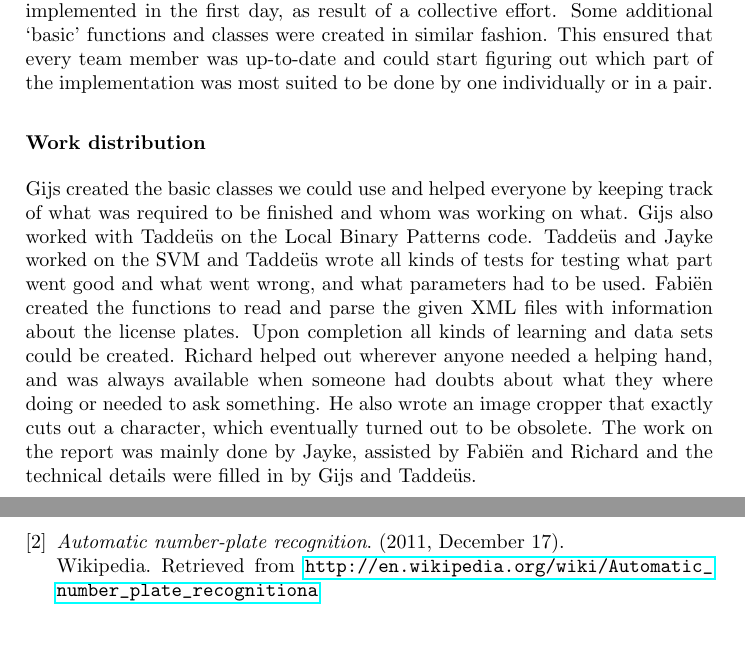
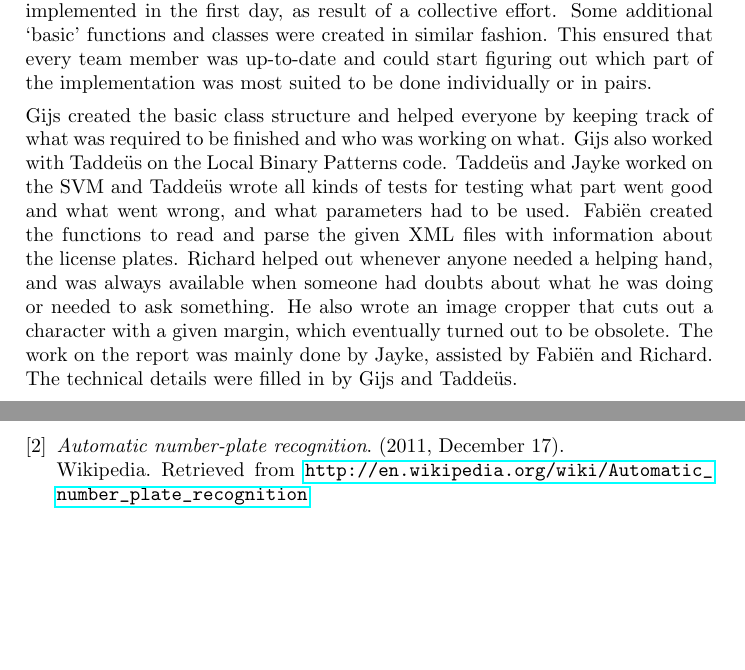
Before and after one commit to taddeus/licenseplates, a LaTeX document (docs/report.tex): two parts of pages 16 and 18 of 18, joined at a grey line, cut so that both start at the same text. Compiled offline with pdfLaTeX.

Commit message:
Fixed some typo's.

```diff
--- a/docs/report.tex
+++ b/docs/report.tex
@@ -691,25 +691,21 @@ The first two weeks were very team based. Basically, the LBP algorithm day
 implemented in the first day, as result of a collective effort. Some
 additional `basic' functions and classes were created in similar fashion. This
 ensured that every team member was up-to-date and could start figuring out
-which part of the implementation was most suited to be done by one individually
-or in a pair.
+which part of the implementation was most suited to be done individually or in
+pairs.
 
-\subsubsection*{Work distribution}
-
-Gijs created the basic classes we could use and helped everyone by keeping
-track of what was required to be finished and whom was working on what.
-Gijs also worked with Tadde\"us on the Local Binary Patterns code.
-Tadde\"us and Jayke worked on the SVM and Tadde\"us wrote all kinds of tests
-for testing what part went good and what went wrong, and what parameters had
-to be used. Fabi\"en created the functions to read and parse the given XML
-files with information about the license plates. Upon completion all kinds
-of learning and data sets could be created. Richard helped out wherever
-anyone needed a helping hand, and was always available when someone had
-doubts about what they where doing or needed to ask something. He also wrote
-an image cropper that exactly cuts out a character, which eventually turned
-out to be obsolete. The work on the report was mainly done by Jayke, assisted
-by Fabi\"en and Richard and the technical details were filled in by Gijs and
-Tadde\"us.
+Gijs created the basic class structure and helped everyone by keeping track of
+what was required to be finished and who was working on what. Gijs also
+worked with Tadde\"us on the Local Binary Patterns code.  Tadde\"us and Jayke
+worked on the SVM and Tadde\"us wrote all kinds of tests for testing what part
+went good and what went wrong, and what parameters had to be used. Fabi\"en
+created the functions to read and parse the given XML files with information
+about the license plates. Richard helped out whenever anyone needed a helping
+hand, and was always available when someone had doubts about what he was doing
+or needed to ask something. He also wrote an image cropper that cuts out a
+character with a given margin, which eventually turned out to be obsolete. The
+work on the report was mainly done by Jayke, assisted by Fabi\"en and Richard.
+The technical details were filled in by Gijs and Tadde\"us.
 
 \appendix
 
@@ -734,7 +730,7 @@ Tadde\"us.
         \emph{Automatic number-plate recognition}. (2011, December 17). \\
         Wikipedia.
         Retrieved from
-        \url{http://en.wikipedia.org/wiki/Automatic_number_plate_recognitiona}
+        \url{http://en.wikipedia.org/wiki/Automatic_number_plate_recognition}
 \end{thebibliography}
 
 \end{document}
```
